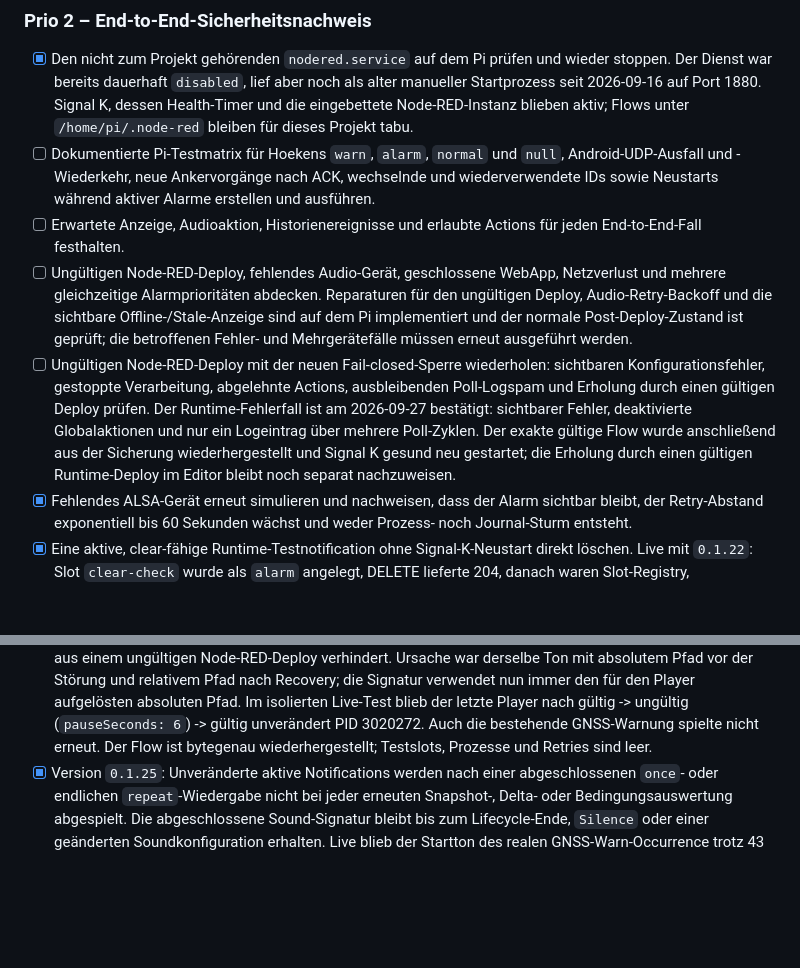
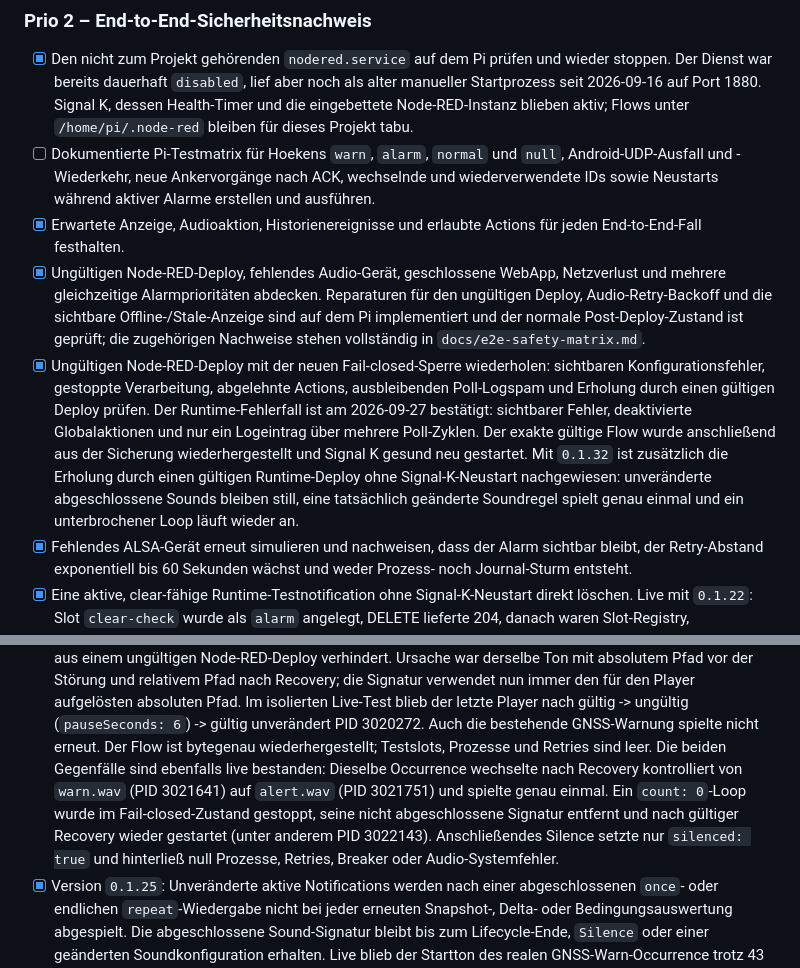
Before and after one commit to haipule/signalk-notification-engine, a Markdown page: TODO.md, 2 parts joined by grey strips. Rendered like a GitHub page; blank space fills up the shorter version.

```diff
--- a/TODO.md
+++ b/TODO.md
@@ -247,22 +247,24 @@
   `null`, Android-UDP-Ausfall und -Wiederkehr, neue Ankervorgänge nach ACK,
   wechselnde und wiederverwendete IDs sowie Neustarts während aktiver Alarme
   erstellen und ausführen.
-- [ ] Erwartete Anzeige, Audioaktion, Historienereignisse und erlaubte Actions
+- [x] Erwartete Anzeige, Audioaktion, Historienereignisse und erlaubte Actions
   für jeden End-to-End-Fall festhalten.
-- [ ] Ungültigen Node-RED-Deploy, fehlendes Audio-Gerät, geschlossene WebApp,
+- [x] Ungültigen Node-RED-Deploy, fehlendes Audio-Gerät, geschlossene WebApp,
   Netzverlust und mehrere gleichzeitige Alarmprioritäten abdecken.
   Reparaturen für den ungültigen Deploy, Audio-Retry-Backoff und die sichtbare
   Offline-/Stale-Anzeige sind auf dem Pi implementiert und der normale
-  Post-Deploy-Zustand ist geprüft; die betroffenen Fehler- und Mehrgerätefälle
-  müssen erneut ausgeführt werden.
-- [ ] Ungültigen Node-RED-Deploy mit der neuen Fail-closed-Sperre wiederholen:
+  Post-Deploy-Zustand ist geprüft; die zugehörigen Nachweise stehen vollständig
+  in `docs/e2e-safety-matrix.md`.
+- [x] Ungültigen Node-RED-Deploy mit der neuen Fail-closed-Sperre wiederholen:
   sichtbaren Konfigurationsfehler, gestoppte Verarbeitung, abgelehnte Actions,
   ausbleibenden Poll-Logspam und Erholung durch einen gültigen Deploy prüfen.
   Der Runtime-Fehlerfall ist am 2026-09-27 bestätigt: sichtbarer Fehler,
   deaktivierte Globalaktionen und nur ein Logeintrag über mehrere Poll-Zyklen.
   Der exakte gültige Flow wurde anschließend aus der Sicherung wiederhergestellt
-  und Signal K gesund neu gestartet; die Erholung durch einen gültigen
-  Runtime-Deploy im Editor bleibt noch separat nachzuweisen.
+  und Signal K gesund neu gestartet. Mit `0.1.32` ist zusätzlich die Erholung
+  durch einen gültigen Runtime-Deploy ohne Signal-K-Neustart nachgewiesen:
+  unveränderte abgeschlossene Sounds bleiben still, eine tatsächlich geänderte
+  Soundregel spielt genau einmal und ein unterbrochener Loop läuft wieder an.
 - [x] Fehlendes ALSA-Gerät erneut simulieren und nachweisen, dass der Alarm
   sichtbar bleibt, der Retry-Abstand exponentiell bis 60 Sekunden wächst und
   weder Prozess- noch Journal-Sturm entsteht.
@@ -446,6 +448,13 @@
   Player nach gültig -> ungültig (`pauseSeconds: 6`) -> gültig unverändert PID
   3020272. Auch die bestehende GNSS-Warnung spielte nicht erneut. Der Flow ist
   bytegenau wiederhergestellt; Testslots, Prozesse und Retries sind leer.
+  Die beiden Gegenfälle sind ebenfalls live bestanden: Dieselbe Occurrence
+  wechselte nach Recovery kontrolliert von `warn.wav` (PID 3021641) auf
+  `alert.wav` (PID 3021751) und spielte genau einmal. Ein `count: 0`-Loop wurde
+  im Fail-closed-Zustand gestoppt, seine nicht abgeschlossene Signatur entfernt
+  und nach gültiger Recovery wieder gestartet (unter anderem PID 3022143).
+  Anschließendes Silence setzte nur `silenced: true` und hinterließ null
+  Prozesse, Retries, Breaker oder Audio-Systemfehler.
 - [x] Version `0.1.25`: Unveränderte aktive Notifications werden nach einer
   abgeschlossenen `once`- oder endlichen `repeat`-Wiedergabe nicht bei jeder
   erneuten Snapshot-, Delta- oder Bedingungsauswertung abgespielt. Die
```
Also changed, not shown: other parts of TODO.md (+1 -1 lines), docs/e2e-safety-matrix.md (+1 -0 lines), docs/pi-integration.md (+5 -0 lines).
